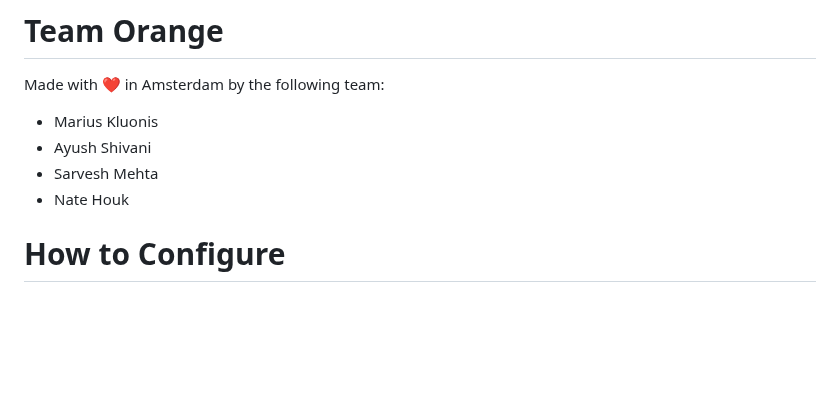
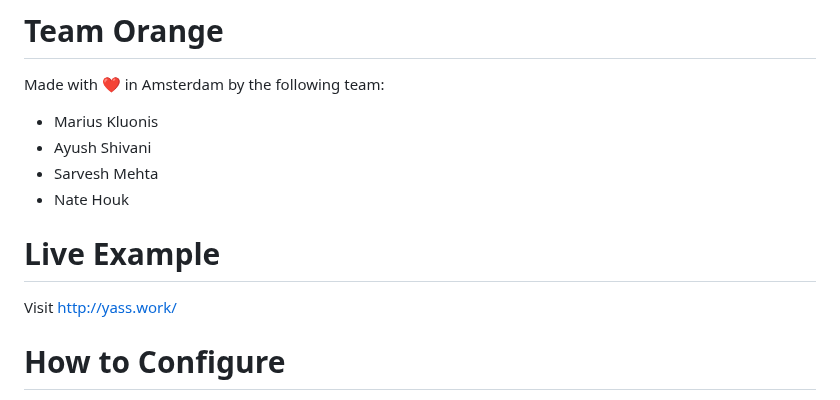
Before and after one commit to natehouk/flow-ai-hackathon-2023, a Markdown page: README.md, the part around the change. Drawn GitHub-style; blank space fills up the shorter version.

```diff
--- a/README.md
+++ b/README.md
@@ -28,6 +28,10 @@ Made with ❤️ in Amsterdam by the following team:
 * Ayush Shivani
 * Sarvesh Mehta
 * Nate Houk
+
+# Live Example
+
+Visit [http://yass.work/](http://yass.work/)
 
 # How to Configure
 Create a file in the root directory called `.env` and replace `<openai-api-key>` with your [OpenAI API key](https://openai.com/blog/openai-api), [NewsAPI key](https://newsapi.org), [Whisper API Key](https://whisperapi.com), choose an OpenAI GPT model ("gpt-4", "gpt-3.5-turbo", etc) and set the system prompt:
```
